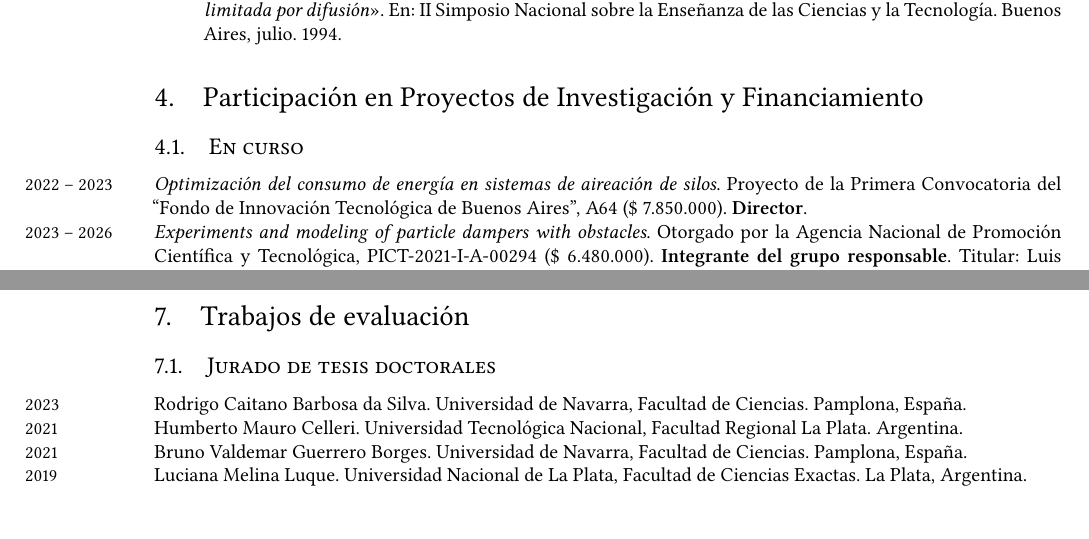
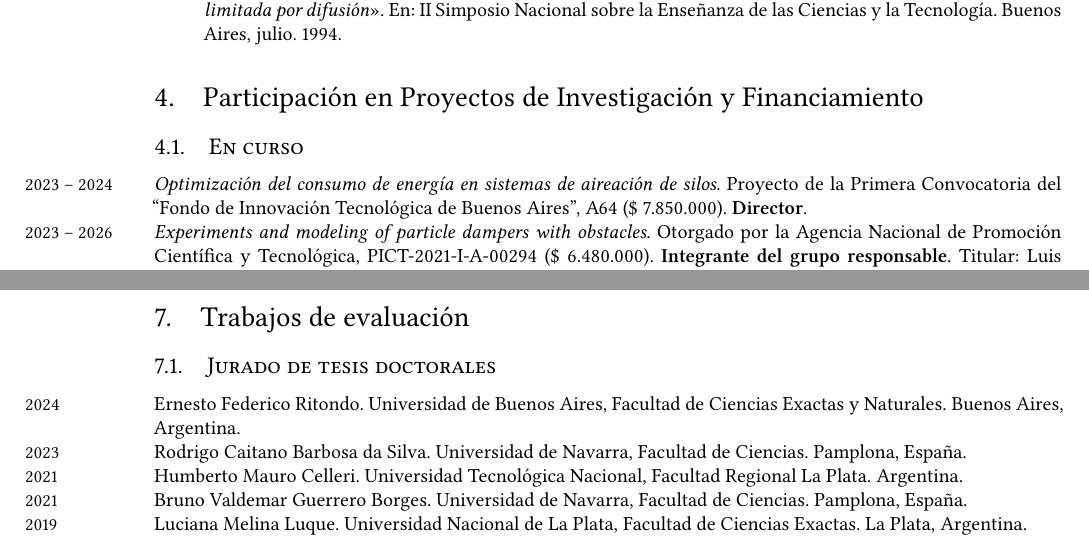
Before and after one commit to manuxch/cv, a LaTeX CV (MC-cv.tex, which reads evaluacion.tex, proyectos.tex): two parts of pages 9 and 12 of 15, joined at a grey line, cut so that both start at the same text. Compiled offline with XeLaTeX.

Commit message:
Jurado tesis Rotondo

```diff
--- a/evaluacion.tex
+++ b/evaluacion.tex
@@ -1,6 +1,9 @@
 \section{Trabajos de evaluación}
 
 \subsection{Jurado de tesis doctorales}
+
+\years{2024} Ernesto Federico Ritondo. Universidad de Buenos Aires, Facultad de Ciencias Exactas y Naturales. Buenos Aires, Argentina.
+
 \years{2023} Rodrigo Caitano Barbosa da Silva. Universidad de Navarra, Facultad de Ciencias. Pamplona, España.
 
 \years {2021} Humberto Mauro Celleri. Universidad Tecnológica Nacional, Facultad Regional La Plata. Argentina.
--- a/proyectos.tex
+++ b/proyectos.tex
@@ -1,7 +1,7 @@
 \section{Participación en Proyectos de Investigación y Financiamiento}
 \subsection{En curso}
 
-\years{2022 -- 2023} \textit{Optimización del consumo de energía en sistemas de aireación de silos}. Proyecto de la Primera Convocatoria del ``Fondo de Innovación Tecnológica de Buenos Aires'', A64 (\$ 7.850.000). \textbf{Director}.
+\years{2023 -- 2024} \textit{Optimización del consumo de energía en sistemas de aireación de silos}. Proyecto de la Primera Convocatoria del ``Fondo de Innovación Tecnológica de Buenos Aires'', A64 (\$ 7.850.000). \textbf{Director}.
 
 \years{2023 -- 2026} \textit{Experiments and modeling of particle dampers with obstacles}. Otorgado por la Agencia Nacional de Promoción Científica y Tecnológica, PICT-2021-I-A-00294 (\$ 6.480.000). \textbf{Integrante del grupo responsable}. Titular: Luis Pugnaloni.
 
```
Also changed, not shown: MC-cv.pdf, proyectos.tex (6 more changed lines).
